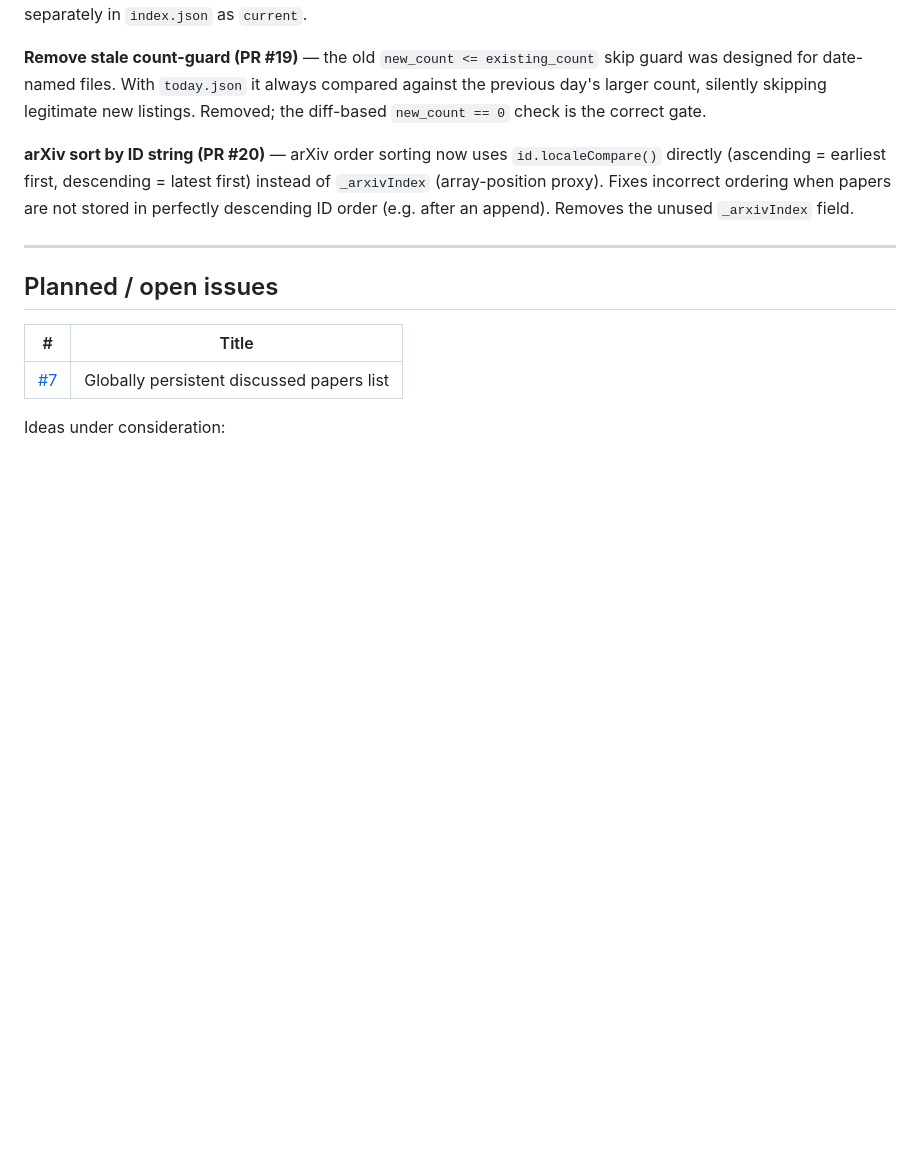
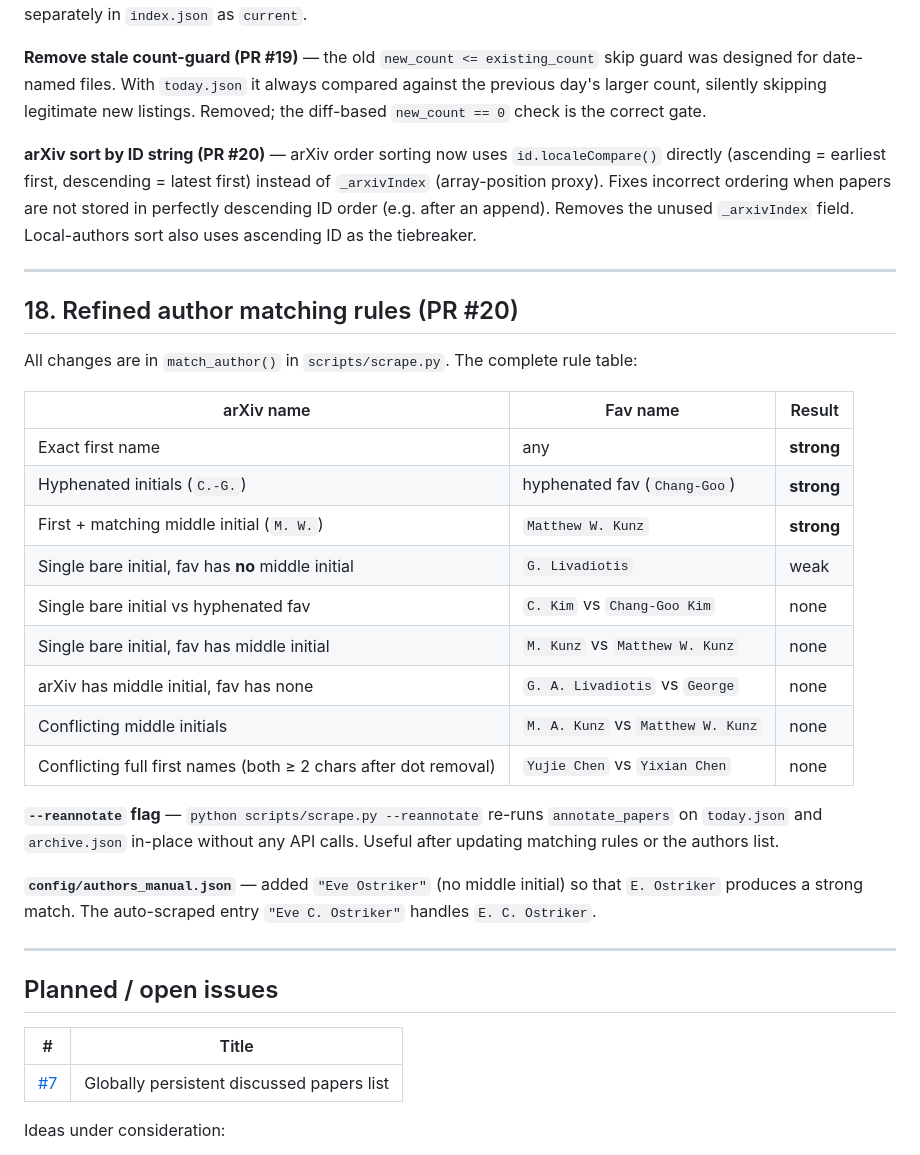
Before and after one commit to changgoo/astro-coffee-page, a Markdown page: DEVELOPMENT.md, the part around the change. GitHub-like rendering; blank space fills up the shorter version.

Commit message:
docs: update DEVELOPMENT and TESTS for PR #20 matching rules and --reannotate
- DEVELOPMENT: add section 18 with full matching rule table, --reannotate
  docs, and Eve Ostriker manual list note; update section 17 arXiv sort note
- TESTS.md: already current (62 tests)

Co-Authored-By: Claude Sonnet 4.6 <noreply@anthropic.com>

```diff
--- a/DEVELOPMENT.md
+++ b/DEVELOPMENT.md
@@ -240,7 +240,29 @@ The per-day listing file was previously named `data/YYYY-MM-DD.json` (e.g. `data
 
 **Remove stale count-guard (PR #19)** — the old `new_count <= existing_count` skip guard was designed for date-named files. With `today.json` it always compared against the previous day's larger count, silently skipping legitimate new listings. Removed; the diff-based `new_count == 0` check is the correct gate.
 
-**arXiv sort by ID string (PR #20)** — arXiv order sorting now uses `id.localeCompare()` directly (ascending = earliest first, descending = latest first) instead of `_arxivIndex` (array-position proxy). Fixes incorrect ordering when papers are not stored in perfectly descending ID order (e.g. after an append). Removes the unused `_arxivIndex` field.
+**arXiv sort by ID string (PR #20)** — arXiv order sorting now uses `id.localeCompare()` directly (ascending = earliest first, descending = latest first) instead of `_arxivIndex` (array-position proxy). Fixes incorrect ordering when papers are not stored in perfectly descending ID order (e.g. after an append). Removes the unused `_arxivIndex` field. Local-authors sort also uses ascending ID as the tiebreaker.
+
+---
+
+## 18. Refined author matching rules (PR #20)
+
+All changes are in `match_author()` in `scripts/scrape.py`. The complete rule table:
+
+| arXiv name | Fav name | Result |
+|---|---|---|
+| Exact first name | any | **strong** |
+| Hyphenated initials (`C.-G.`) | hyphenated fav (`Chang-Goo`) | **strong** |
+| First + matching middle initial (`M. W.`) | `Matthew W. Kunz` | **strong** |
+| Single bare initial, fav has **no** middle initial | `G. Livadiotis` | weak |
+| Single bare initial vs hyphenated fav | `C. Kim` vs `Chang-Goo Kim` | none |
+| Single bare initial, fav has middle initial | `M. Kunz` vs `Matthew W. Kunz` | none |
+| arXiv has middle initial, fav has none | `G. A. Livadiotis` vs `George` | none |
+| Conflicting middle initials | `M. A. Kunz` vs `Matthew W. Kunz` | none |
+| Conflicting full first names (both ≥ 2 chars after dot removal) | `Yujie Chen` vs `Yixian Chen` | none |
+
+**`--reannotate` flag** — `python scripts/scrape.py --reannotate` re-runs `annotate_papers` on `today.json` and `archive.json` in-place without any API calls. Useful after updating matching rules or the authors list.
+
+**`config/authors_manual.json`** — added `"Eve Ostriker"` (no middle initial) so that `E. Ostriker` produces a strong match. The auto-scraped entry `"Eve C. Ostriker"` handles `E. C. Ostriker`.
 
 ---
 
```
